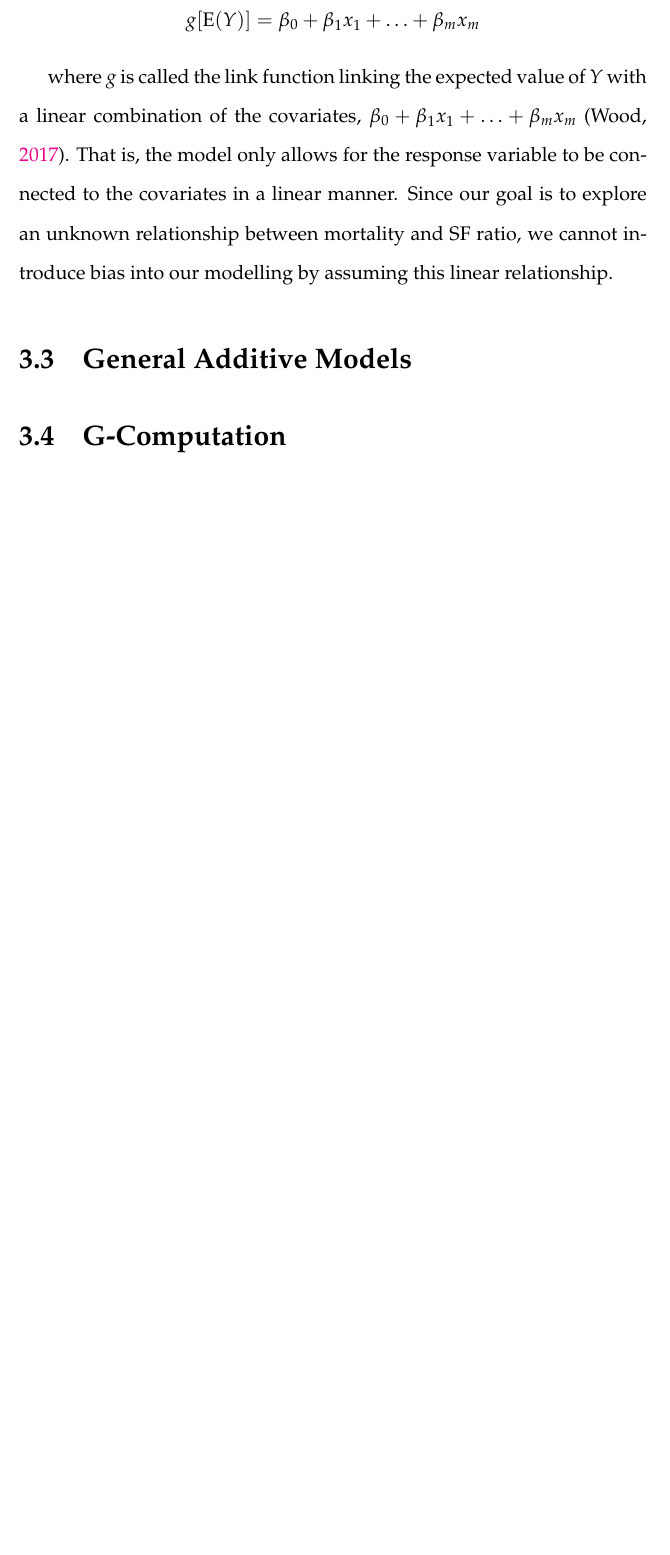
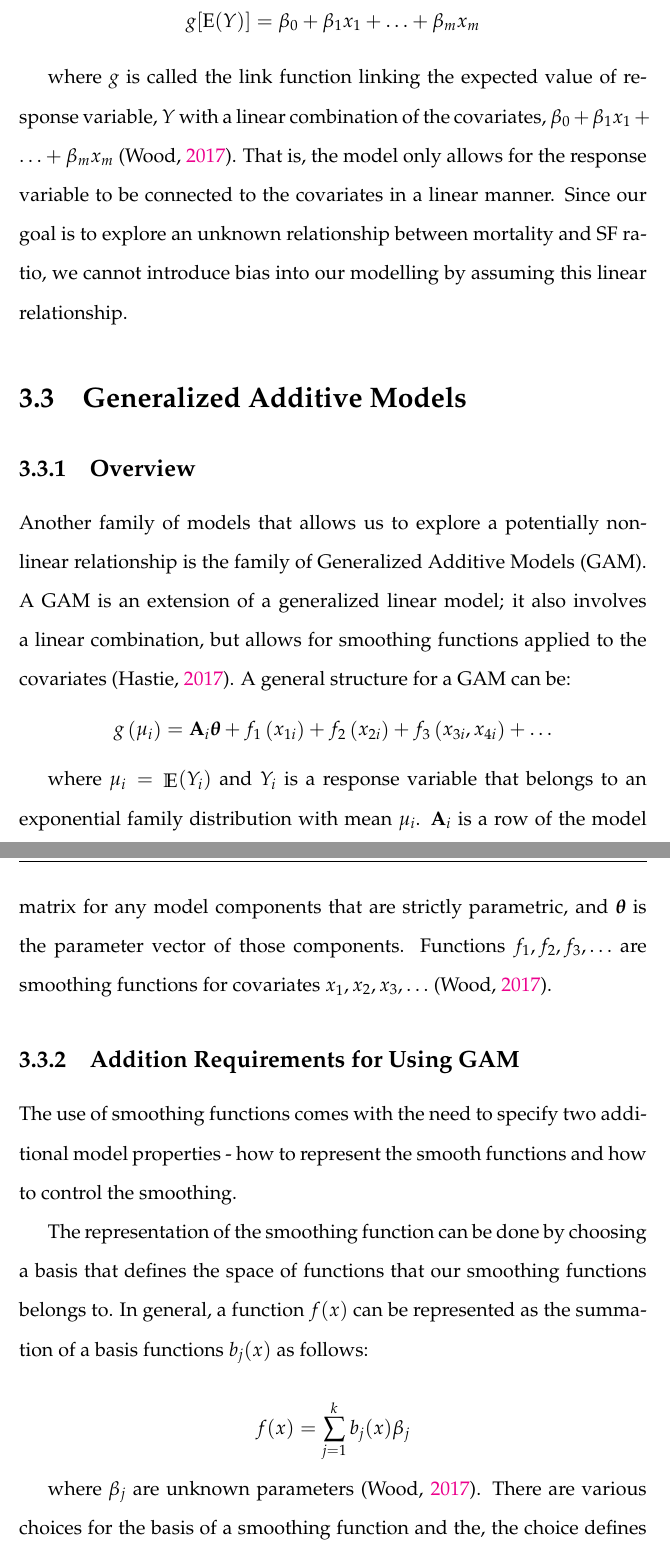
Before and after one commit to ahmedgobba/capstone-latex, a LaTeX thesis (main.tex, which reads chapters/chapter3.tex): part of page 14 of 24 before the commit and two parts of pages 14 and 15 of 27 after it, the two joined at a grey line, cut so that both start at the same text, the shorter picture padded with empty space. Compiled offline with pdfLaTeX.

Commit message:
Added GAM section to Chapter 3

```diff
--- a/chapters/chapter3.tex
+++ b/chapters/chapter3.tex
@@ -16,10 +16,29 @@ When we think of binary response variables such as mortality, we intuitively thi
 g[\mathrm{E}(Y)]=\beta_{0}+\beta_{1} x_{1}+\ldots+\beta_{m} x_{m}
 \end{equation*}
 
-where $g$ is called the link function linking the expected value of $Y$ with a linear combination of the covariates, $
+where $g$ is called the link function linking the expected value of response variable, $Y$ with a linear combination of the covariates, $
 \beta_{0}+\beta_{1} x_{1}+\ldots+\beta_{m} x_{m}$ \citep{wood2017generalized}. That is, the model only allows for the response variable to be connected to the covariates in a linear manner. Since our goal is to explore an unknown relationship between mortality and SF ratio, we cannot introduce bias into our modelling by assuming this linear relationship.
 
+\section{Generalized Additive Models}
 
-\section{General Additive Models}
+\subsection{Overview}
+Another family of models that allows us to explore a potentially non-linear relationship is the family of Generalized Additive Models (GAM). A GAM is an extension of a generalized linear model; it also involves a linear combination, but allows for smoothing functions applied to the covariates \citep{hastie2017generalized}. A general structure for a GAM can be:
+\setlength\abovedisplayskip{4pt}
+\setlength\belowdisplayskip{4pt}
+\begin{equation*}
+g\left(\mu_{i}\right)=\mathbf{A}_{i} \boldsymbol{\theta}+f_{1}\left(x_{1 i}\right)+f_{2}\left(x_{2 i}\right)+f_{3}\left(x_{3 i}, x_{4 i}\right)+\ldots
+\end{equation*}
 
-\section{G-Computation}
+where $\mu_{i} = \mathop{\mathbb{E}}(Y_i)$  and $Y_i$ is a response variable that belongs to an exponential family distribution with mean $\mu_{i}$. $\mathbf{A}_{i}$ is a row of the model matrix for any model components that are strictly parametric, and $\boldsymbol{\theta}$ is the parameter vector of those components. Functions $f_1, f_2, f_3, \ldots$ are smoothing functions for covariates $x_1, x_2, x_3, \ldots$  \citep{wood2017generalized}.
+
+\subsection{Addition Requirements for Using GAM}
+
+The use of smoothing functions comes with the need to specify two additional model properties - how to represent the smooth functions and how to control the smoothing.
+
+The representation of the smoothing function can be done by choosing a basis that defines the space of functions that our smoothing functions belongs to. In general, a function $f(x)$ can be represented as the summation of a basis functions $b_{j}(x)$ as follows:
+
+$$
+f(x)=\sum_{j=1}^{k} b_{j}(x) \beta_{j}
+$$
+
+where $\beta_{j}$ are unknown parameters  \citep{wood2017generalized}. There are various choices for the basis of a smoothing function and the, the choice defines how the smoothing takes place. A more in depth discussion on the choice of bases and their shortcomings can be found in \citetitle{wood2017generalized}.
```
Also changed, not shown: main.pdf, chapters/chapter3.tex (33 more changed lines).
